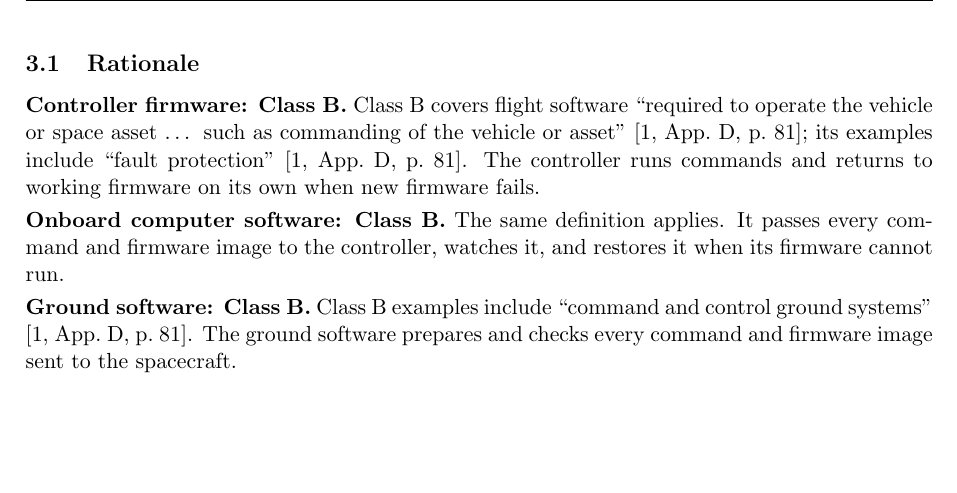
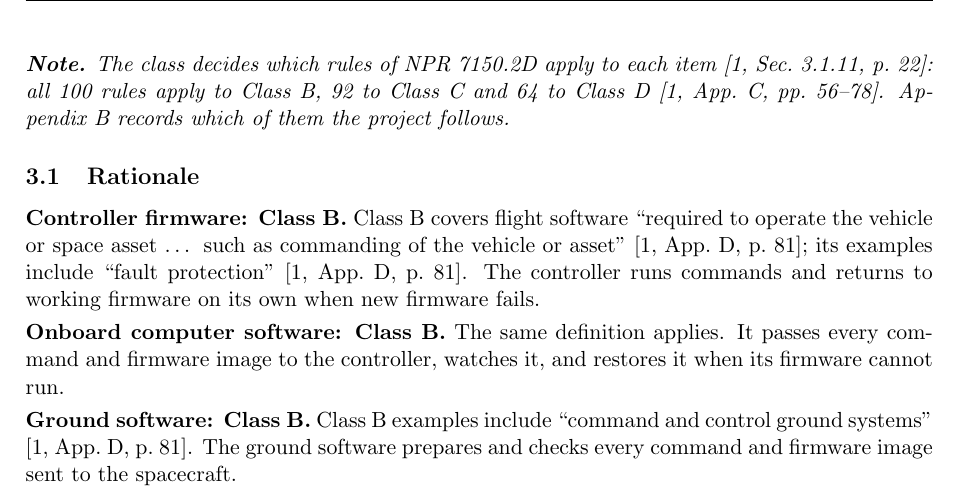
Before and after one commit to Tocki28/fail-safe-in-orbit-reprogramming, a LaTeX document (docs/classification/main.tex): part of page 2 of 3, cut at the place of the change, the shorter picture padded with empty space. Compiled offline with pdfLaTeX.

Commit message:
Software classification 3.0: note linking the class to the rules
The class decides which NPR 7150.2D rules apply (Sec. 3.1.11, p. 22):
100 for Class B, 92 for C, 64 for D (App. C, pp. 56-78); Appendix B
records which the project follows.

Co-Authored-By: Claude Opus 5.5 <noreply@anthropic.com>

```diff
--- a/docs/classification/main.tex
+++ b/docs/classification/main.tex
@@ -113,6 +113,12 @@ Firmware build tools & BUILD & D \\
 \item[Class] As defined in [1, App.~D, pp.~79--86].
 \end{description}
 
+\medskip
+{\itshape \noindent\textbf{Note.} The class decides which rules of NPR 7150.2D
+apply to each item [1, Sec.~3.1.11, p.~22]: all 100 rules apply to Class~B,
+92 to Class~C and 64 to Class~D [1, App.~C, pp.~56--78]. Appendix~B records
+which of them the project follows.\par}
+
 \subsection{Rationale}
 \noindent\textbf{Controller firmware: Class B.} Class B covers flight software
   ``required to operate the vehicle or space asset \ldots{} such as commanding
```
Also changed, not shown: docs/classification/Software-Classification_Remote-Controller-Fail-Safe-Update_Iss1_Rev0_DRAFT.pdf.
